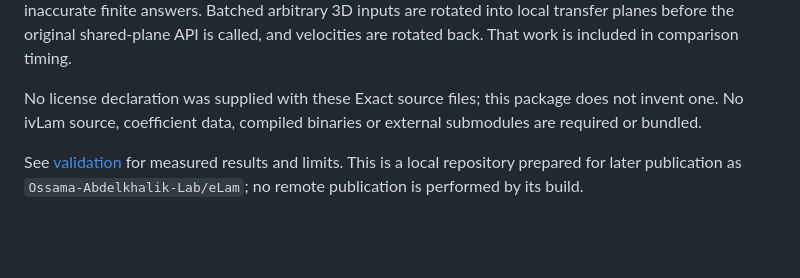
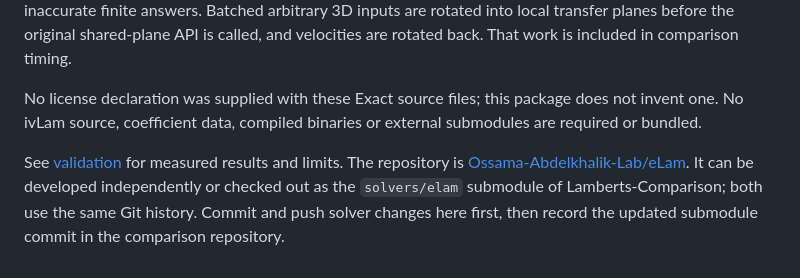
Before and after one commit to Ossama-Abdelkhalik-Lab/EXCALI, a Markdown page: README.md, the part around the change. GitHub-like rendering; blank space fills up the shorter version.

Commit message:
Document the standalone repository and submodule workflow

```diff
--- a/README.md
+++ b/README.md
@@ -63,4 +63,4 @@ Call `exact_initialize()` once, serially, before using `exact_one` or `exact_bat
 
 No license declaration was supplied with these Exact source files; this package does not invent one. No ivLam source, coefficient data, compiled binaries or external submodules are required or bundled.
 
-See [validation](docs/VALIDATION.md) for measured results and limits. This is a local repository prepared for later publication as `Ossama-Abdelkhalik-Lab/eLam`; no remote publication is performed by its build.
+See [validation](docs/VALIDATION.md) for measured results and limits. The repository is [Ossama-Abdelkhalik-Lab/eLam](https://github.com/Ossama-Abdelkhalik-Lab/eLam). It can be developed independently or checked out as the `solvers/elam` submodule of Lamberts-Comparison; both use the same Git history. Commit and push solver changes here first, then record the updated submodule commit in the comparison repository.
```
